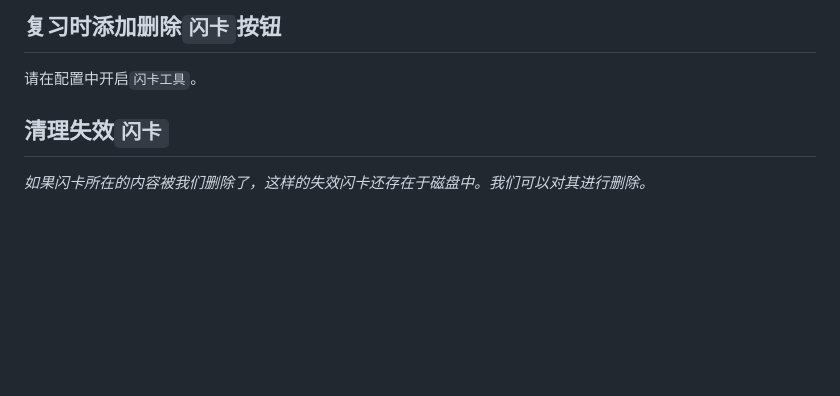
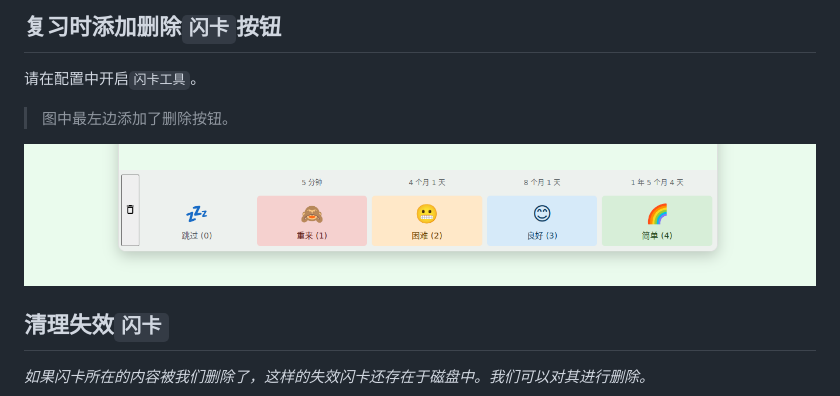
Before and after one commit to IAliceBobI/sy-tomato-plugin, a Markdown page: README_zh_CN.md, the part around the change. Drawn GitHub-style; pictures changed too: assets/delCard.png (added); blank space fills up the shorter version.

Commit message:
auto

```diff
--- a/README_zh_CN.md
+++ b/README_zh_CN.md
@@ -123,6 +123,10 @@
 ## 复习时添加删除`闪卡`按钮
 
 请在配置中开启`闪卡工具`。
+
+> 图中最左边添加了删除按钮。
+
+![Alt text](assets/delCard.png)
 
 ## 清理失效`闪卡`
 
```
Also changed, not shown: 1 other file.
